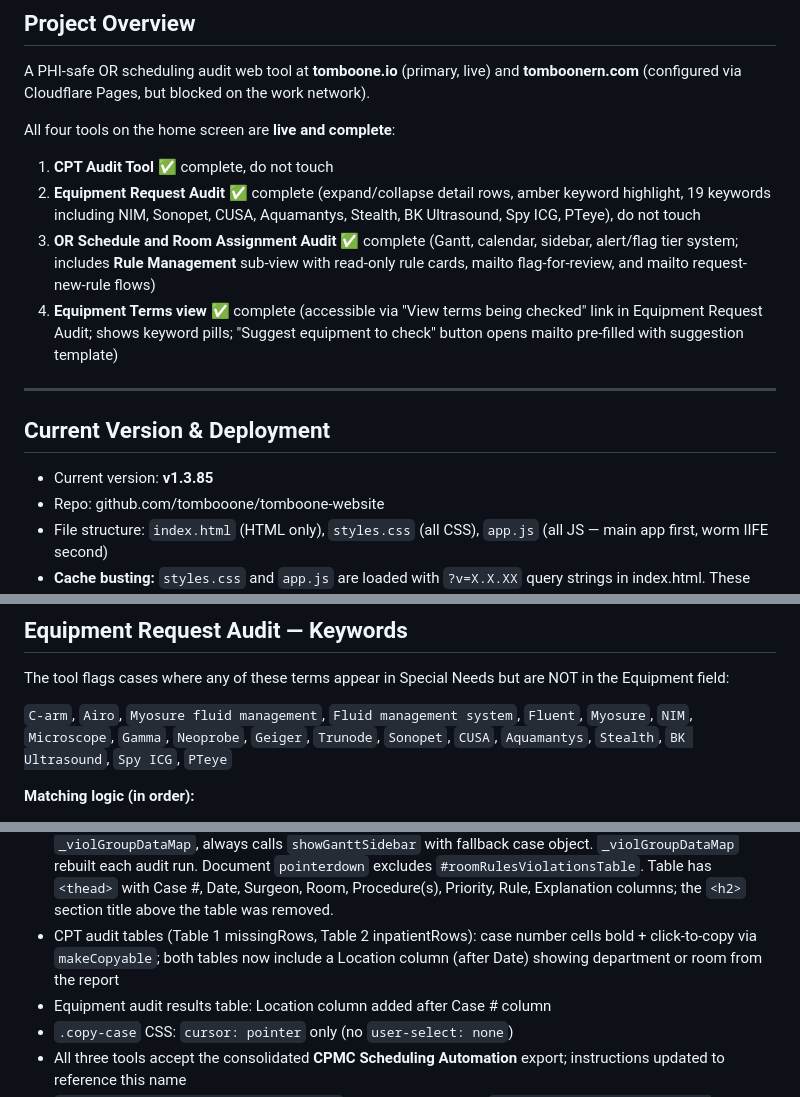
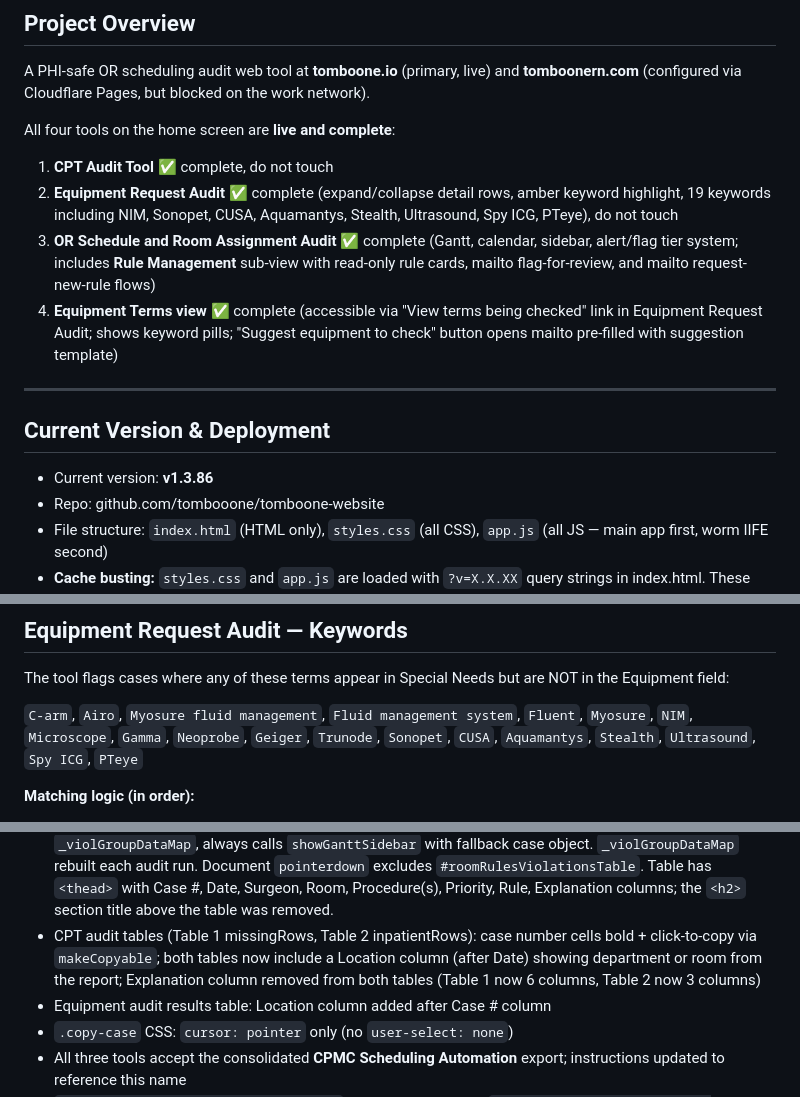
Before and after one commit to tombooone/tomboone-website, a Markdown page: CLAUDE_CONTEXT.md, 3 parts joined by grey strips. GitHub-like rendering.

Commit message:
Update CLAUDE_CONTEXT.md to v1.3.86
Co-Authored-By: Claude Sonnet 4.6 <noreply@anthropic.com>

```diff
--- a/CLAUDE_CONTEXT.md
+++ b/CLAUDE_CONTEXT.md
@@ -20,7 +20,7 @@ A PHI-safe OR scheduling audit web tool at **tomboone.io** (primary, live) and *
 
 All four tools on the home screen are **live and complete**:
 1. **CPT Audit Tool** ✅ complete, do not touch
-2. **Equipment Request Audit** ✅ complete (expand/collapse detail rows, amber keyword highlight, 19 keywords including NIM, Sonopet, CUSA, Aquamantys, Stealth, BK Ultrasound, Spy ICG, PTeye), do not touch
+2. **Equipment Request Audit** ✅ complete (expand/collapse detail rows, amber keyword highlight, 19 keywords including NIM, Sonopet, CUSA, Aquamantys, Stealth, Ultrasound, Spy ICG, PTeye), do not touch
 3. **OR Schedule and Room Assignment Audit** ✅ complete (Gantt, calendar, sidebar, alert/flag tier system; includes **Rule Management** sub-view with read-only rule cards, mailto flag-for-review, and mailto request-new-rule flows)
 4. **Equipment Terms view** ✅ complete (accessible via "View terms being checked" link in Equipment Request Audit; shows keyword pills; "Suggest equipment to check" button opens mailto pre-filled with suggestion template)
 
@@ -29,7 +29,7 @@ All four tools on the home screen are **live and complete**:
 
 ## Current Version & Deployment
 
-- Current version: **v1.3.85**
+- Current version: **v1.3.86**
 - Repo: github.com/tombooone/tomboone-website
 - File structure: `index.html` (HTML only), `styles.css` (all CSS), `app.js` (all JS — main app first, worm IIFE second)
 - **Cache busting:** `styles.css` and `app.js` are loaded with `?v=X.X.XX` query strings in index.html. These version numbers **must be bumped in sync with the footer version badge** on every deploy.
@@ -52,7 +52,7 @@ All four tools on the home screen are **live and complete**:
 
 The tool flags cases where any of these terms appear in Special Needs but are NOT in the Equipment field:
 
-`C-arm`, `Airo`, `Myosure fluid management`, `Fluid management system`, `Fluent`, `Myosure`, `NIM`, `Microscope`, `Gamma`, `Neoprobe`, `Geiger`, `Trunode`, `Sonopet`, `CUSA`, `Aquamantys`, `Stealth`, `BK Ultrasound`, `Spy ICG`, `PTeye`
+`C-arm`, `Airo`, `Myosure fluid management`, `Fluid management system`, `Fluent`, `Myosure`, `NIM`, `Microscope`, `Gamma`, `Neoprobe`, `Geiger`, `Trunode`, `Sonopet`, `CUSA`, `Aquamantys`, `Stealth`, `Ultrasound`, `Spy ICG`, `PTeye`
 
 **Matching logic (in order):**
 1. Exact substring (case-insensitive)
@@ -321,7 +321,7 @@ Accessed via "How this works" button in Rule Management heading. Back button ret
 - Equipment audit case cell: bold case number at top (copyable via `makeCopyable`); "▶ Details" affordance below (flex row, arrow rotates 90° when expanded via `.expanded` class on the row); clicking case number copies (stopPropagation prevents row toggle)
 - Violations table: grouped by case number — one row per case, colored by highest severity (min tier); Priority column shows highest-tier badge; Rule column stacks `[T# badge] rule_label` per violation; Explanation column stacks explanation text; groups sorted by date → minTier → caseNumber; violations within each group sorted by tier ascending
 - Violations table Case # column: bold; no click-to-copy. Uses event delegation: ONE `click` listener on `roomRulesViolationsTable` (`<tbody>`). Each `<tr>` has `data-sort-date` and `data-case-num` attributes. Delegated handler uses `e.target.closest("tr[data-sort-date]")`, looks up group in `_violGroupDataMap`, always calls `showGanttSidebar` with fallback case object. `_violGroupDataMap` rebuilt each audit run. Document `pointerdown` excludes `#roomRulesViolationsTable`. Table has `<thead>` with Case #, Date, Surgeon, Room, Procedure(s), Priority, Rule, Explanation columns; the `<h2>` section title above the table was removed.
-- CPT audit tables (Table 1 missingRows, Table 2 inpatientRows): case number cells bold + click-to-copy via `makeCopyable`; both tables now include a Location column (after Date) showing department or room from the report
+- CPT audit tables (Table 1 missingRows, Table 2 inpatientRows): case number cells bold + click-to-copy via `makeCopyable`; both tables now include a Location column (after Date) showing department or room from the report; Explanation column removed from both tables (Table 1 now 6 columns, Table 2 now 3 columns)
 - Equipment audit results table: Location column added after Case # column
 - `.copy-case` CSS: `cursor: pointer` only (no `user-select: none`)
 - All three tools accept the consolidated **CPMC Scheduling Automation** export; instructions updated to reference this name
```
Also changed, not shown: other parts of CLAUDE_CONTEXT.md (+1 -1 lines).
